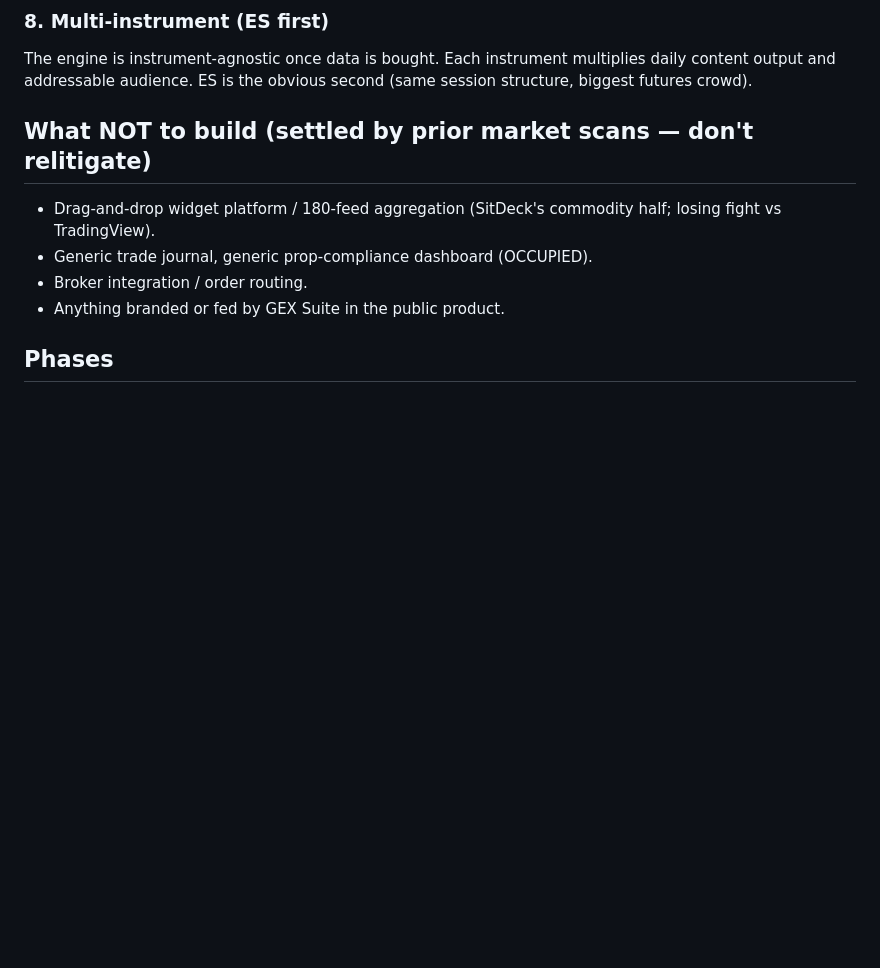
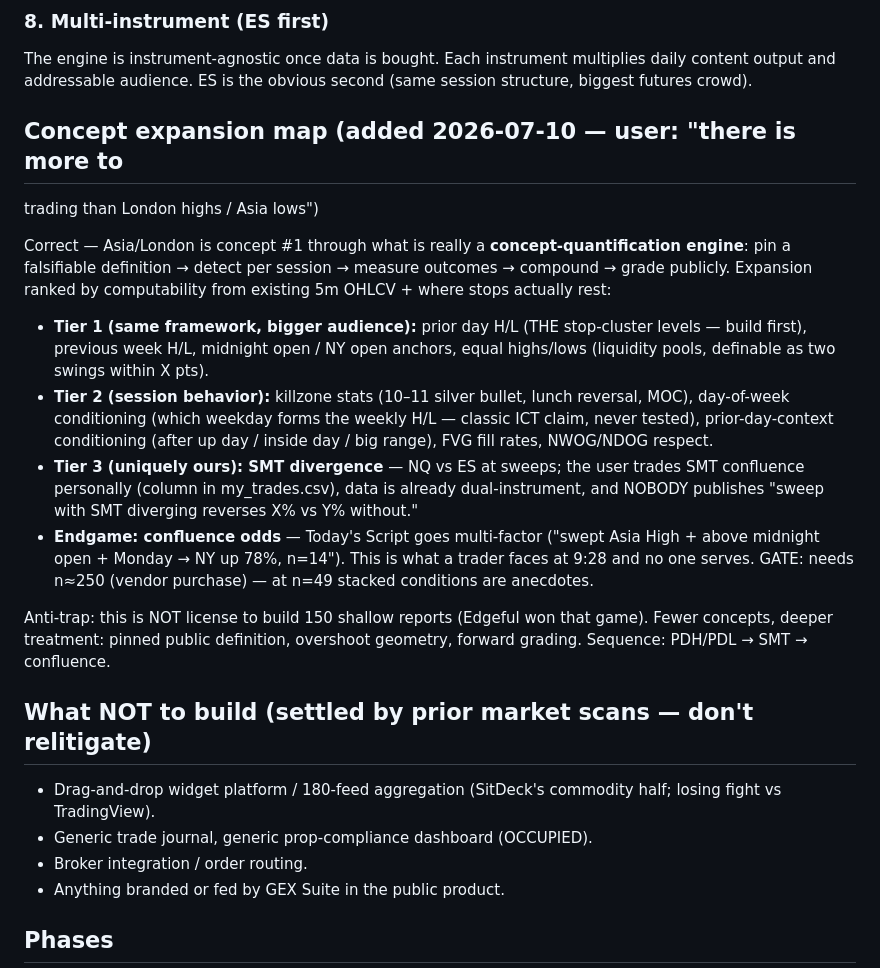
Before and after one commit to q-Yuji/claudecodetest, a Markdown page: blueprints/situation-room-roadmap.md, the part around the change. GitHub-like rendering; blank space fills up the shorter version.

Commit message:
Roadmap: concept expansion map - the engine generalizes past Asia/London
User pointed out trading is bigger than session extremes. Reframed the
product as a concept-quantification engine and mapped expansion by
computability from existing 5m bars: PDH/PDL and liquidity pools first,
killzones and day-of-week conditioning second, SMT divergence as the
uniquely-ours concept (user trades it, dual-instrument data exists,
nobody quantifies it), multi-factor confluence odds as the endgame gated
on the n=250 vendor purchase. Anti-trap noted: depth over report count.

Co-Authored-By: Claude Fable 5 <noreply@anthropic.com>

```diff
--- a/blueprints/situation-room-roadmap.md
+++ b/blueprints/situation-room-roadmap.md
@@ -137,6 +137,37 @@ data — real moat, big lift, parked as Phase 5 research).
 The engine is instrument-agnostic once data is bought. Each instrument
 multiplies daily content output and addressable audience. ES is the
 obvious second (same session structure, biggest futures crowd).
+
+## Concept expansion map (added 2026-07-10 — user: "there is more to
+trading than London highs / Asia lows")
+
+Correct — Asia/London is concept #1 through what is really a
+**concept-quantification engine**: pin a falsifiable definition → detect
+per session → measure outcomes → compound → grade publicly. Expansion
+ranked by computability from existing 5m OHLCV + where stops actually
+rest:
+
+- **Tier 1 (same framework, bigger audience):** prior day H/L (THE
+  stop-cluster levels — build first), previous week H/L, midnight open /
+  NY open anchors, equal highs/lows (liquidity pools, definable as two
+  swings within X pts).
+- **Tier 2 (session behavior):** killzone stats (10–11 silver bullet,
+  lunch reversal, MOC), day-of-week conditioning (which weekday forms the
+  weekly H/L — classic ICT claim, never tested), prior-day-context
+  conditioning (after up day / inside day / big range), FVG fill rates,
+  NWOG/NDOG respect.
+- **Tier 3 (uniquely ours): SMT divergence** — NQ vs ES at sweeps; the
+  user trades SMT confluence personally (column in my_trades.csv), data
+  is already dual-instrument, and NOBODY publishes "sweep with SMT
+  diverging reverses X% vs Y% without."
+- **Endgame: confluence odds** — Today's Script goes multi-factor
+  ("swept Asia High + above midnight open + Monday → NY up 78%, n=14").
+  This is what a trader faces at 9:28 and no one serves. GATE: needs
+  n≈250 (vendor purchase) — at n=49 stacked conditions are anecdotes.
+
+Anti-trap: this is NOT license to build 150 shallow reports (Edgeful won
+that game). Fewer concepts, deeper treatment: pinned public definition,
+overshoot geometry, forward grading. Sequence: PDH/PDL → SMT → confluence.
 
 ## What NOT to build (settled by prior market scans — don't relitigate)
 - Drag-and-drop widget platform / 180-feed aggregation (SitDeck's commodity
```
